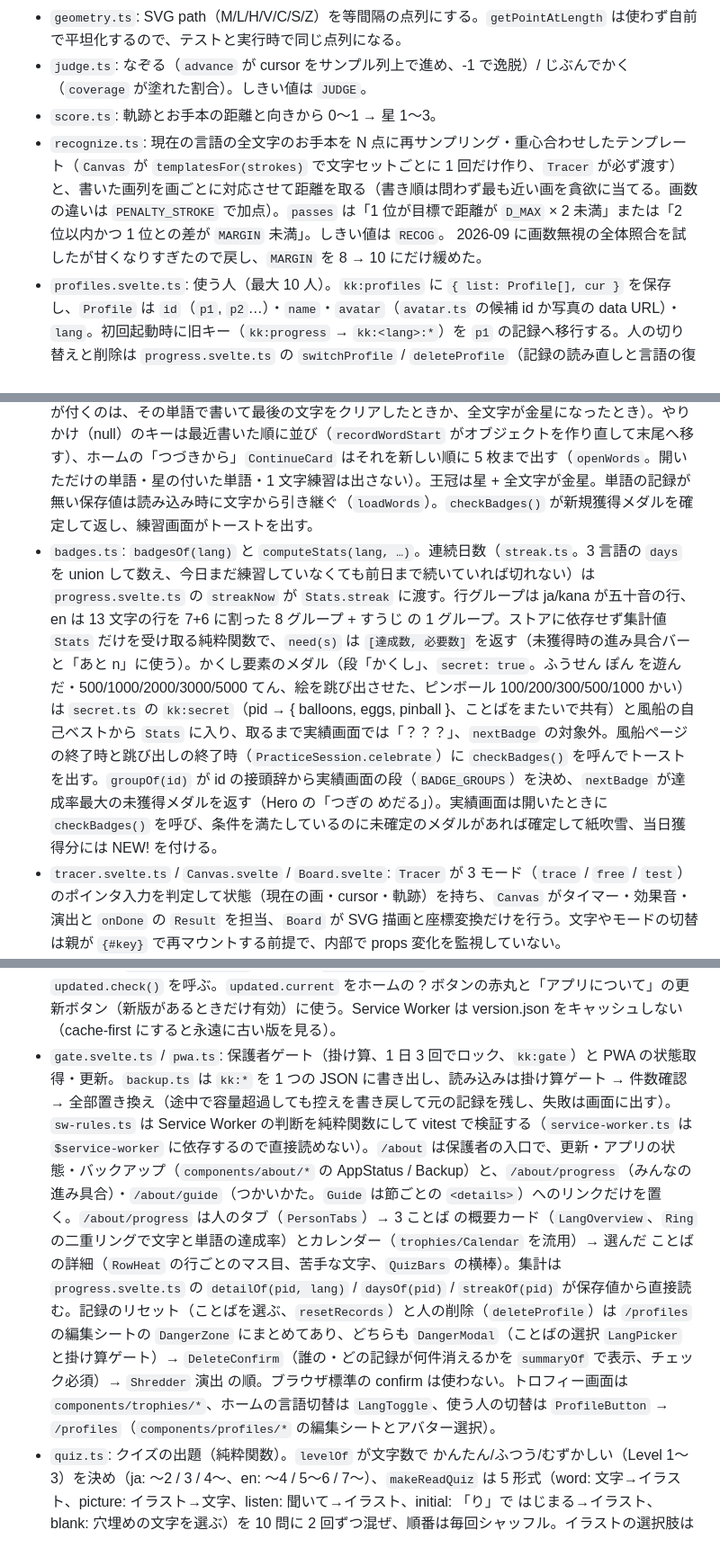
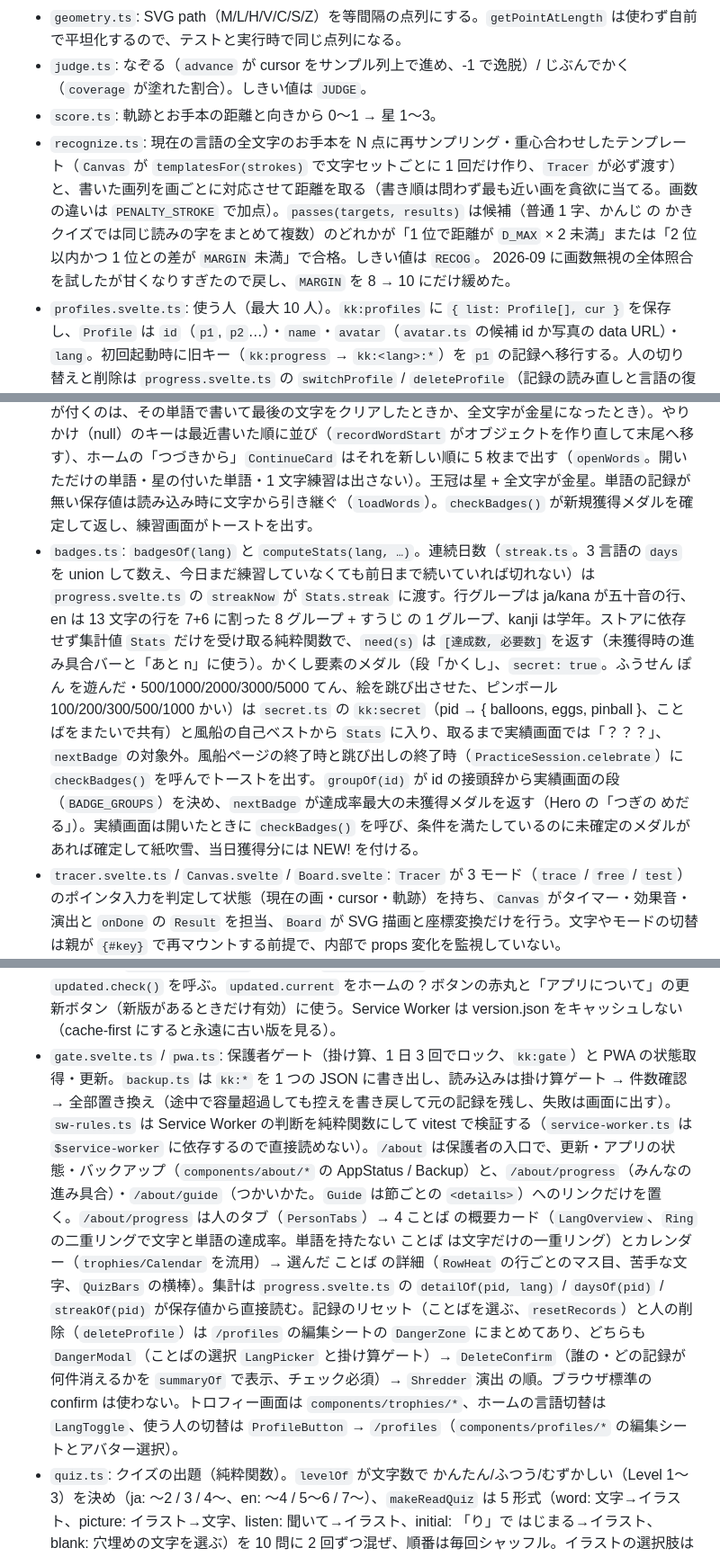
Before and after one commit to oekazuma/kakikaki, a Markdown page: CLAUDE.md, 3 parts joined by grey strips. Shown at 90% size. Rendered like a GitHub page.

Commit message:
docs: CLAUDE.md に かんじ（4 つ目の ことば）の構成を書く
Co-Authored-By: Claude Fable 5.1 <noreply@anthropic.com>

```diff
--- a/CLAUDE.md
+++ b/CLAUDE.md
@@ -46,15 +48,15 @@ SvelteKit の設定は `svelte.config.js` ではなく `vite.config.ts` の `sve
 - `geometry.ts`: SVG path（M/L/H/V/C/S/Z）を等間隔の点列にする。`getPointAtLength` は使わず自前で平坦化するので、テストと実行時で同じ点列になる。
 - `judge.ts`: なぞる（`advance` が cursor をサンプル列上で進め、-1 で逸脱）/ じぶんでかく（`coverage` が塗れた割合）。しきい値は `JUDGE`。
 - `score.ts`: 軌跡とお手本の距離と向きから 0〜1 → 星 1〜3。
-- `recognize.ts`: 現在の言語の全文字のお手本を N 点に再サンプリング・重心合わせしたテンプレート（`Canvas` が `templatesFor(strokes)` で文字セットごとに 1 回だけ作り、`Tracer` が必ず渡す）と、書いた画列を画ごとに対応させて距離を取る（書き順は問わず最も近い画を貪欲に当てる。画数の違いは `PENALTY_STROKE` で加点）。`passes` は「1 位が目標で距離が `D_MAX` × 2 未満」または「2 位以内かつ 1 位との差が `MARGIN` 未満」。しきい値は `RECOG`。 2026-09 に画数無視の全体照合を試したが甘くなりすぎたので戻し、`MARGIN` を 8 → 10 にだけ緩めた。
+- `recognize.ts`: 現在の言語の全文字のお手本を N 点に再サンプリング・重心合わせしたテンプレート（`Canvas` が `templatesFor(strokes)` で文字セットごとに 1 回だけ作り、`Tracer` が必ず渡す）と、書いた画列を画ごとに対応させて距離を取る（書き順は問わず最も近い画を貪欲に当てる。画数の違いは `PENALTY_STROKE` で加点）。`passes(targets, results)` は候補（普通 1 字、かんじ の かきクイズでは同じ読みの字をまとめて複数）のどれかが「1 位で距離が `D_MAX` × 2 未満」または「2 位以内かつ 1 位との差が `MARGIN` 未満」で合格。しきい値は `RECOG`。 2026-09 に画数無視の全体照合を試したが甘くなりすぎたので戻し、`MARGIN` を 8 → 10 にだけ緩めた。
 - `profiles.svelte.ts`: 使う人（最大 10 人）。`kk:profiles` に `{ list: Profile[], cur }` を保存し、`Profile` は `id`（`p1`, `p2`…）・`name`・`avatar`（`avatar.ts` の候補 id か写真の data URL）・`lang`。初回起動時に旧キー（`kk:progress` → `kk:<lang>:*`）を `p1` の記録へ移行する。人の切り替えと削除は `progress.svelte.ts` の `switchProfile` / `deleteProfile`（記録の読み直しと言語の復元を伴うため）。写真は `AvatarCrop` で範囲（移動・ピンチ拡大）を選び、座標計算は `crop.ts`（純粋関数、`crop.test.ts`）、`cropAvatar` で 160px の JPEG にしてから保存し、保存失敗（容量超過）は呼び出し側に返す。切り抜いた写真は `photos.svelte.ts`（`kk:photos`、最大 20 枚、使う人をまたいで共有）にも残り、候補一覧で選び直せる・長押しで消せる。プロフィール側は data URL のコピーを持つので、一覧から消しても使っている人には影響しない。
 - `progress.svelte.ts`: `localStorage` 直結の `$state`。キーは人と言語ごとに `kk:<pid>:<lang>:progress`（文字ごとの回数）、`kk:<pid>:<lang>:earned`（メダル id → 獲得日）、`kk:<pid>:<lang>:days`（練習した日付）、`kk:<pid>:<lang>:quiz`。関数は現在の言語の記録を対象にし、`wordStar` / `wordCrown` は `Word` を受け取る。文字クリア = trace 2 + free 1、金星 = test 1。単語の星は `kk:<pid>:<lang>:words`（単語 id → 最後まで練習した日。null は 1 文字でも書いて始めただけ、'' は単語の記録を持つ前に星が付いていた単語）で、文字を他の単語でそろえても付かない（星が付くのは、その単語で書いて最後の文字をクリアしたときか、全文字が金星になったとき）。やりかけ（null）のキーは最近書いた順に並び（`recordWordStart` がオブジェクトを作り直して末尾へ移す）、ホームの「つづきから」`ContinueCard` はそれを新しい順に 5 枚まで出す（`openWords`。開いただけの単語・星の付いた単語・1 文字練習は出さない）。王冠は星 + 全文字が金星。単語の記録が無い保存値は読み込み時に文字から引き継ぐ（`loadWords`）。`checkBadges()` が新規獲得メダルを確定して返し、練習画面がトーストを出す。
-- `badges.ts`: `badgesOf(lang)` と `computeStats(lang, …)`。連続日数（`streak.ts`。3 言語の `days` を union して数え、今日まだ練習していなくても前日まで続いていれば切れない）は `progress.svelte.ts` の `streakNow` が `Stats.streak` に渡す。行グループは ja/kana が五十音の行、en は 13 文字の行を 7+6 に割った 8 グループ + すうじ の 1 グループ。ストアに依存せず集計値 `Stats` だけを受け取る純粋関数で、`need(s)` は `[達成数, 必要数]` を返す（未獲得時の進み具合バーと「あと n」に使う）。かくし要素のメダル（段「かくし」、`secret: true`。ふうせん ぽん を遊んだ・500/1000/2000/3000/5000 てん、絵を跳び出させた、ピンボール 100/200/300/500/1000 かい）は `secret.ts` の `kk:secret`（pid → { balloons, eggs, pinball }、ことばをまたいで共有）と風船の自己ベストから `Stats` に入り、取るまで実績画面では「？？？」、`nextBadge` の対象外。風船ページの終了時と跳び出しの終了時（`PracticeSession.celebrate`）に `checkBadges()` を呼んでトーストを出す。`groupOf(id)` が id の接頭辞から実績画面の段（`BADGE_GROUPS`）を決め、`nextBadge` が達成率最大の未獲得メダルを返す（Hero の「つぎの めだる」）。実績画面は開いたときに `checkBadges()` を呼び、条件を満たしているのに未確定のメダルがあれば確定して紙吹雪、当日獲得分には NEW! を付ける。
+- `badges.ts`: `badgesOf(lang)` と `computeStats(lang, …)`。連続日数（`streak.ts`。3 言語の `days` を union して数え、今日まだ練習していなくても前日まで続いていれば切れない）は `progress.svelte.ts` の `streakNow` が `Stats.streak` に渡す。行グループは ja/kana が五十音の行、en は 13 文字の行を 7+6 に割った 8 グループ + すうじ の 1 グループ、kanji は学年。ストアに依存せず集計値 `Stats` だけを受け取る純粋関数で、`need(s)` は `[達成数, 必要数]` を返す（未獲得時の進み具合バーと「あと n」に使う）。かくし要素のメダル（段「かくし」、`secret: true`。ふうせん ぽん を遊んだ・500/1000/2000/3000/5000 てん、絵を跳び出させた、ピンボール 100/200/300/500/1000 かい）は `secret.ts` の `kk:secret`（pid → { balloons, eggs, pinball }、ことばをまたいで共有）と風船の自己ベストから `Stats` に入り、取るまで実績画面では「？？？」、`nextBadge` の対象外。風船ページの終了時と跳び出しの終了時（`PracticeSession.celebrate`）に `checkBadges()` を呼んでトーストを出す。`groupOf(id)` が id の接頭辞から実績画面の段（`BADGE_GROUPS`）を決め、`nextBadge` が達成率最大の未獲得メダルを返す（Hero の「つぎの めだる」）。実績画面は開いたときに `checkBadges()` を呼び、条件を満たしているのに未確定のメダルがあれば確定して紙吹雪、当日獲得分には NEW! を付ける。
 - `tracer.svelte.ts` / `Canvas.svelte` / `Board.svelte`: `Tracer` が 3 モード（`trace` / `free` / `test`）のポインタ入力を判定して状態（現在の画・cursor・軌跡）を持ち、`Canvas` がタイマー・効果音・演出と `onDone` の `Result` を担当、`Board` が SVG 描画と座標変換だけを行う。文字やモードの切替は親が `{#key}` で再マウントする前提で、内部で props 変化を監視していない。
 - `practice.svelte.ts`: 練習画面の状態機械 `PracticeSession`（文字の解放・モード遷移・記録・メダルのトースト）。自動で進むのは文字ごとに なぞる 2 回 → じぶんでかく → 次の文字 まで。最後の文字を終えると `CompleteModal` が出て（新しく星か王冠を取ったときだけ。クリア済みの単語をやり直したときは出ない）、王冠がなければ「おてほんなしに ちょうせん」から `challenge()` で金星でない最初の文字の おてほんなし に入り、通ると次の金星でない文字の おてほんなし へ進む（ModeBar から手動で選んでも同じ）。ページは `$derived.by` + `untrack` で単語ごとに 1 つ作る（コンストラクタが進捗ストアを読むため、`$derived` に直接書くと記録のたびに作り直されて壊れる）。UI は `components/` の WordWithHear（単語カード + 単語全体を読むスピーカー）/ ModeBar / CharTabs / ActionButton（右の きく は 1 文字だけ読む。ひとつ もどる は `Tracer.undo()` で最後の線を消し、じぶんでかく で線が無ければ直前の画を取り消す。なぞる では出さない）/ Hint / CompleteModal / BadgeToast / DriveBy。
 - `quiz-session.svelte.ts`: `ReadQuiz` / `WriteQuiz`（出題は `quiz.ts`、終了時の記録と演出は共通）。クイズ画面はこれを `$derived.by` + `untrack` で級ごとに作り、QuizHeader / ReadQuestion / LetterSlots で描画する。
 - 新しいバージョンの検知は SvelteKit 標準の `updated`（`$app/state`、`kit.version.pollInterval` で 5 分ごとに `_app/version.json` を照合）。`+layout.svelte` が前面に戻ったときにも `updated.check()` を呼ぶ。`updated.current` をホームの ? ボタンの赤丸と「アプリについて」の更新ボタン（新版があるときだけ有効）に使う。Service Worker は version.json をキャッシュしない（cache-first にすると永遠に古い版を見る）。
-- `gate.svelte.ts` / `pwa.ts`: 保護者ゲート（掛け算、1 日 3 回でロック、`kk:gate`）と PWA の状態取得・更新。`backup.ts` は `kk:*` を 1 つの JSON に書き出し、読み込みは掛け算ゲート → 件数確認 → 全部置き換え（途中で容量超過しても控えを書き戻して元の記録を残し、失敗は画面に出す）。`sw-rules.ts` は Service Worker の判断を純粋関数にして vitest で検証する（`service-worker.ts` は `$service-worker` に依存するので直接読めない）。`/about` は保護者の入口で、更新・アプリの状態・バックアップ（`components/about/*` の AppStatus / Backup）と、`/about/progress`（みんなの進み具合）・`/about/guide`（つかいかた。`Guide` は節ごとの `<details>`）へのリンクだけを置く。`/about/progress` は人のタブ（`PersonTabs`）→ 3 ことば の概要カード（`LangOverview`、`Ring` の二重リングで文字と単語の達成率）とカレンダー（`trophies/Calendar` を流用）→ 選んだ ことば の詳細（`RowHeat` の行ごとのマス目、苦手な文字、`QuizBars` の横棒）。集計は `progress.svelte.ts` の `detailOf(pid, lang)` / `daysOf(pid)` / `streakOf(pid)` が保存値から直接読む。記録のリセット（ことばを選ぶ、`resetRecords`）と人の削除（`deleteProfile`）は `/profiles` の編集シートの `DangerZone` にまとめてあり、どちらも `DangerModal`（ことばの選択 `LangPicker` と掛け算ゲート）→ `DeleteConfirm`（誰の・どの記録が何件消えるかを `summaryOf` で表示、チェック必須）→ `Shredder` 演出 の順。ブラウザ標準の confirm は使わない。トロフィー画面は `components/trophies/*`、ホームの言語切替は `LangToggle`、使う人の切替は `ProfileButton` → `/profiles`（`components/profiles/*` の編集シートとアバター選択）。
+- `gate.svelte.ts` / `pwa.ts`: 保護者ゲート（掛け算、1 日 3 回でロック、`kk:gate`）と PWA の状態取得・更新。`backup.ts` は `kk:*` を 1 つの JSON に書き出し、読み込みは掛け算ゲート → 件数確認 → 全部置き換え（途中で容量超過しても控えを書き戻して元の記録を残し、失敗は画面に出す）。`sw-rules.ts` は Service Worker の判断を純粋関数にして vitest で検証する（`service-worker.ts` は `$service-worker` に依存するので直接読めない）。`/about` は保護者の入口で、更新・アプリの状態・バックアップ（`components/about/*` の AppStatus / Backup）と、`/about/progress`（みんなの進み具合）・`/about/guide`（つかいかた。`Guide` は節ごとの `<details>`）へのリンクだけを置く。`/about/progress` は人のタブ（`PersonTabs`）→ 4 ことば の概要カード（`LangOverview`、`Ring` の二重リングで文字と単語の達成率。単語を持たない ことば は文字だけの一重リング）とカレンダー（`trophies/Calendar` を流用）→ 選んだ ことば の詳細（`RowHeat` の行ごとのマス目、苦手な文字、`QuizBars` の横棒）。集計は `progress.svelte.ts` の `detailOf(pid, lang)` / `daysOf(pid)` / `streakOf(pid)` が保存値から直接読む。記録のリセット（ことばを選ぶ、`resetRecords`）と人の削除（`deleteProfile`）は `/profiles` の編集シートの `DangerZone` にまとめてあり、どちらも `DangerModal`（ことばの選択 `LangPicker` と掛け算ゲート）→ `DeleteConfirm`（誰の・どの記録が何件消えるかを `summaryOf` で表示、チェック必須）→ `Shredder` 演出 の順。ブラウザ標準の confirm は使わない。トロフィー画面は `components/trophies/*`、ホームの言語切替は `LangToggle`、使う人の切替は `ProfileButton` → `/profiles`（`components/profiles/*` の編集シートとアバター選択）。
 - `quiz.ts`: クイズの出題（純粋関数）。`levelOf` が文字数で かんたん/ふつう/むずかしい（Level 1〜3）を決め（ja: 〜2 / 3 / 4〜、en: 〜4 / 5〜6 / 7〜）、`makeReadQuiz` は 5 形式（word: 文字→イラスト、picture: イラスト→文字、listen: 聞いて→イラスト、initial: 「り」で はじまる→イラスト、blank: 穴埋めの文字を選ぶ）を 10 問に 2 回ずつ混ぜ、順番は毎回シャッフル。イラストの選択肢は同カテゴリ（Level 3 は同文字数）優先で 3 つ、initial は頭文字が違う語だけ、blank は同じ文字セット（英語は同じ大文字小文字）から 2 つ。答え合わせは `ReadQ.key`（単語 id か文字）で行う。正解数は `progress.svelte.ts` の `recordQuiz` で `kk:<pid>:<lang>:quiz` の `read1` などに積む（初回正答のみ、かきクイズはお手本を使わなかった単語のみ）。`WriteQuiz` は `Canvas` を test モードで使い、2 回不正解で trace モードに切り替える。出題は `makeWriteQuiz` が絵（picture）・聞き取り（listen）・穴埋め（blank、単語 1 文字だけを ？ にしてお手本なしで書く）を順に出す `WriteQ[]` で、見せ方の違いはページ側だけ。`WriteQuiz.targets` が書く文字の位置（picture/listen は全文字、blank は 1 つ）を返し、`k` はそこへの添字。
 - `viewport.svelte.ts`: 画面サイズと向き。`bind:innerWidth` ではなく、resize / orientationchange / pageshow / focus / visibilitychange と `matchMedia('(orientation: portrait)')` の change で測り直し、さらに 100/400/1200ms 後にも再測定する。iPad のホーム画面アプリは起動・回転直後に古い値のままで resize が来ず、横向きなのに回転案内が出ることがあったため。向きの判定は寸法比ではなく matchMedia を使う。大きさは `documentElement.clientWidth/Height`（レイアウトビューポート）で測る。`visualViewport` はソフトキーボードで縮み、名前入力中に画面サイズの案内が出て入力を塞いだため。
 - `Splash.svelte`: 起動画面（ロゴと「かきかき ひらがな」）。`+layout.svelte` で常に出し、画面サイズが 200ms 変わらず・フォントが読めるまで（最短 1.3 秒・最長約 2.5 秒）覆ってから消す（判定は `splash-gate.ts` の `SplashGate`）。ロゴが跳ねて揺れ、文字が 1 つずつ飛び出し、星が瞬き、下線が引かれる CSS アニメーション（prefers-reduced-motion では止める）。`SplashRunner` が 5 回に 1 回くらい どうぶつ（虫は除く）のイラストを画面下で右から左へ走らせる。横向きの絵の向きは `facing.ts` にあり、進む向きと合わないときは `scale: -1 1` で左右反転する（ピンボールも同じ）。iPad のホーム画面アプリは起動直後に縦向きの座標系で一度描かれるため覆い自体もずれることがあり、一度は撤去したが見栄えのために 2026-09 に戻した。背景は `inset: -50vmax` で画面より大きく取り、ずれても縁が見えないようにしている。
```
Also changed, not shown: other parts of CLAUDE.md (+6 -4 lines).
